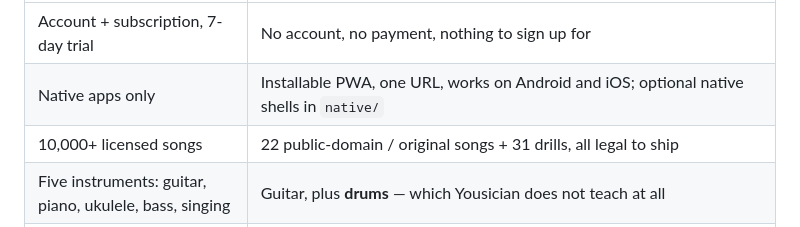
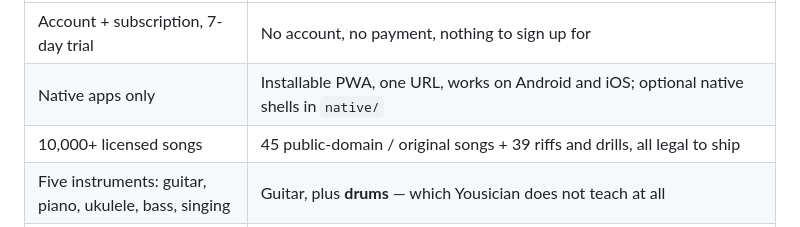
Before and after one commit to BillyBull2020/biodynamx-music, a Markdown page: docs/REA-FINDINGS.md, the part around the change. Rendered like a GitHub page.

```diff
--- a/docs/REA-FINDINGS.md
+++ b/docs/REA-FINDINGS.md
@@ -221,7 +221,7 @@ drops the business model:
 | --- | --- |
 | Account + subscription, 7-day trial | No account, no payment, nothing to sign up for |
 | Native apps only | Installable PWA, one URL, works on Android and iOS; optional native shells in `native/` |
-| 10,000+ licensed songs | 22 public-domain / original songs + 31 drills, all legal to ship |
+| 10,000+ licensed songs | 45 public-domain / original songs + 39 riffs and drills, all legal to ship |
 | Five instruments: guitar, piano, ukulele, bass, singing | Guitar, plus **drums** — which Yousician does not teach at all |
 | Proprietary engine, origin-locked | Independent YIN + inharmonicity-aware spectral refinement (~0.03 cent accuracy on the test bench) and a separate spectral-flux onset detector for drums; no lock |
 | Live backing tracks streamed | Drums, bass and click synthesised at runtime — offline, zero assets |
```
Also changed, not shown: README.md (+19 -8 lines), docs/USER-GUIDE.md (+13 -6 lines), shots/drums-hub.png (added), shots/home.png, 14 other files.
